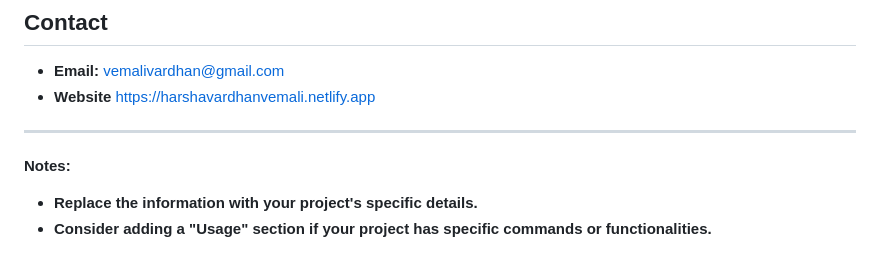
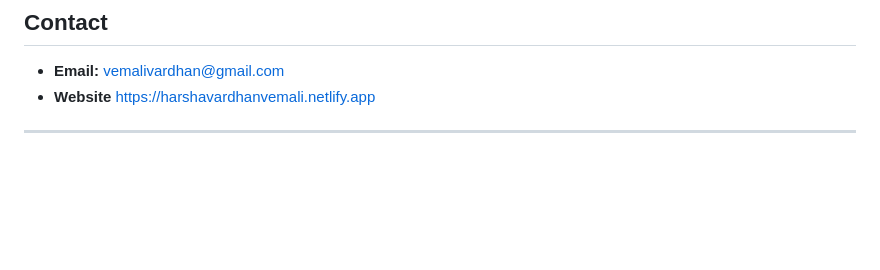
Before and after one commit to HarshavardhanVemali/Feedback, a Markdown page: README.md, the part around the change. GitHub-like rendering; blank space fills up the shorter version.

```diff
--- a/README.md
+++ b/README.md
@@ -106,8 +106,3 @@ express written permission of Vemali Harshavardhan.
 - **Website** https://harshavardhanvemali.netlify.app
 
 ---
-
-**Notes:**
-
-- **Replace the information with your project's specific details.**
-- **Consider adding a "Usage" section if your project has specific commands or functionalities.**
```
